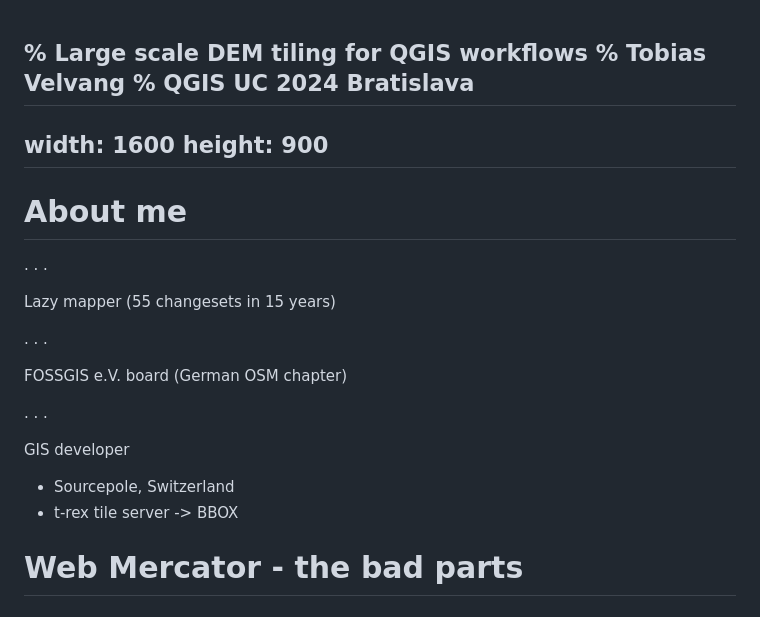
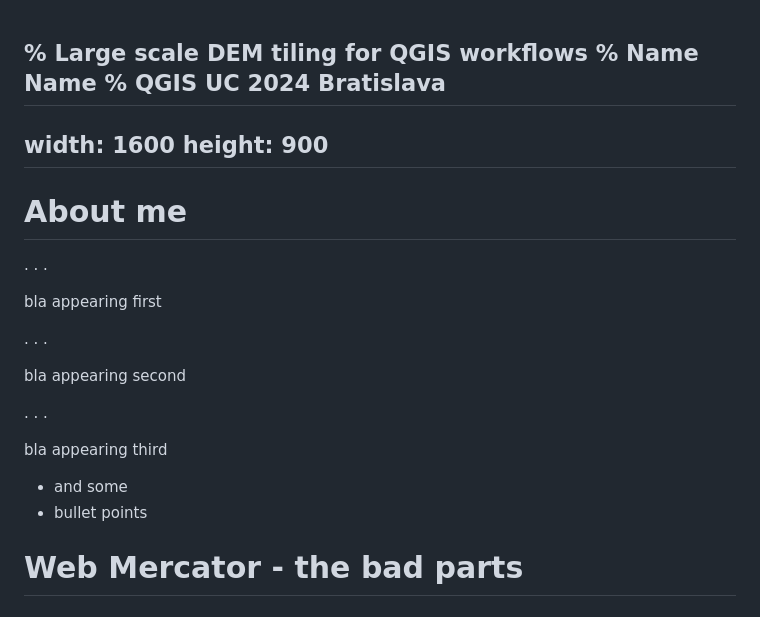
Before and after one commit to zabop/dem-tiling-talk, a Markdown page: slides.md, the part around the change. Rendered like a GitHub page.

Commit message:
remove some names

```diff
--- a/slides.md
+++ b/slides.md
@@ -1,5 +1,5 @@
 % Large scale DEM tiling for QGIS workflows
-% Tobias Velvang
+% Name Name
 % QGIS UC 2024 Bratislava
 ---
 width: 1600
@@ -10,18 +10,18 @@ height: 900
 
 . . .
 
-Lazy mapper (55 changesets in 15 years)
+bla appearing first
 
 . . .
 
-FOSSGIS e.V. board (German OSM chapter)
+bla appearing second
 
 . . .
 
-GIS developer
+bla appearing third
 
-* Sourcepole, Switzerland
-* t-rex tile server -> BBOX
+* and some
+* bullet points
 
 # Web Mercator - the bad parts
 
```
